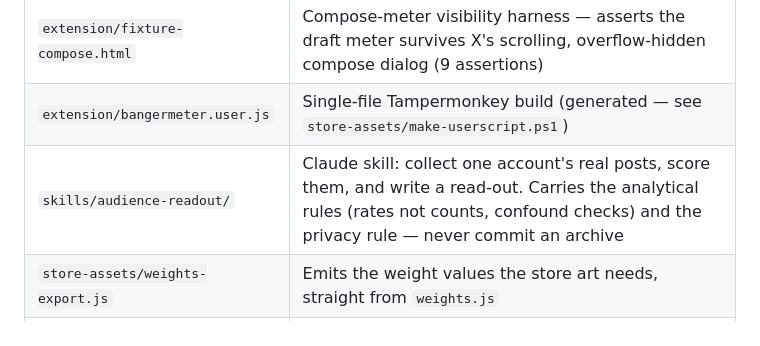
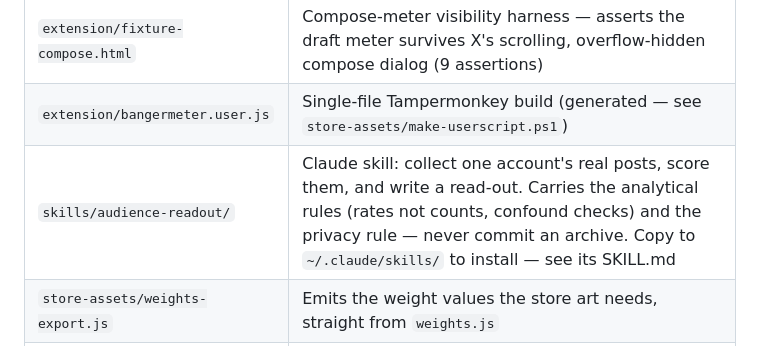
Before and after one commit to itsryanlenk/bangermeter, a Markdown page: README.md, the part around the change. Rendered like a GitHub page.

```diff
--- a/README.md
+++ b/README.md
@@ -120,7 +120,7 @@ what the published weights actually say.
 | `extension/fixture.html` | X-DOM fixture harness for the content script |
 | `extension/fixture-compose.html` | Compose-meter visibility harness — asserts the draft meter survives X's scrolling, overflow-hidden compose dialog (9 assertions) |
 | `extension/bangermeter.user.js` | Single-file Tampermonkey build (generated — see `store-assets/make-userscript.ps1`) |
-| `skills/audience-readout/` | Claude skill: collect one account's real posts, score them, and write a read-out. Carries the analytical rules (rates not counts, confound checks) and the privacy rule — never commit an archive |
+| `skills/audience-readout/` | Claude skill: collect one account's real posts, score them, and write a read-out. Carries the analytical rules (rates not counts, confound checks) and the privacy rule — never commit an archive. Copy to `~/.claude/skills/` to install — see its SKILL.md |
 | `store-assets/weights-export.js` | Emits the weight values the store art needs, straight from `weights.js` |
 | `store-assets/make-*.ps1` | Generators for the userscript, the upload package, and the promo art |
 
```
Also changed, not shown: skills/audience-readout/SKILL.md (+20 -0 lines).
